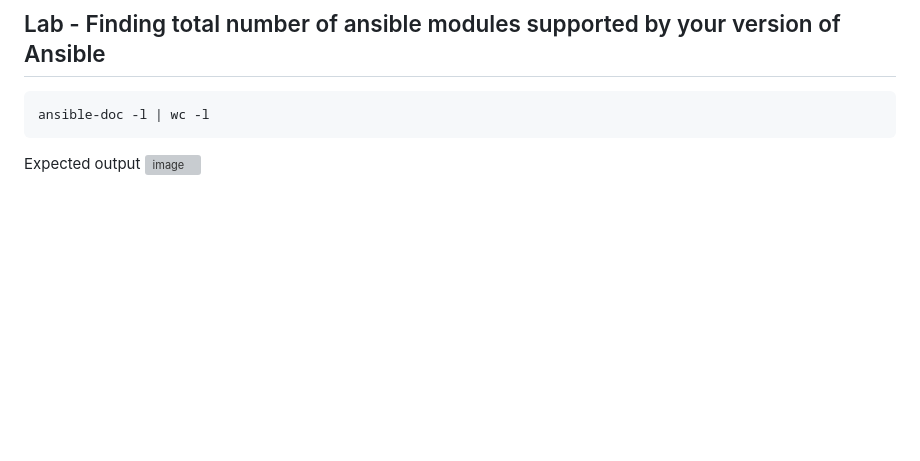
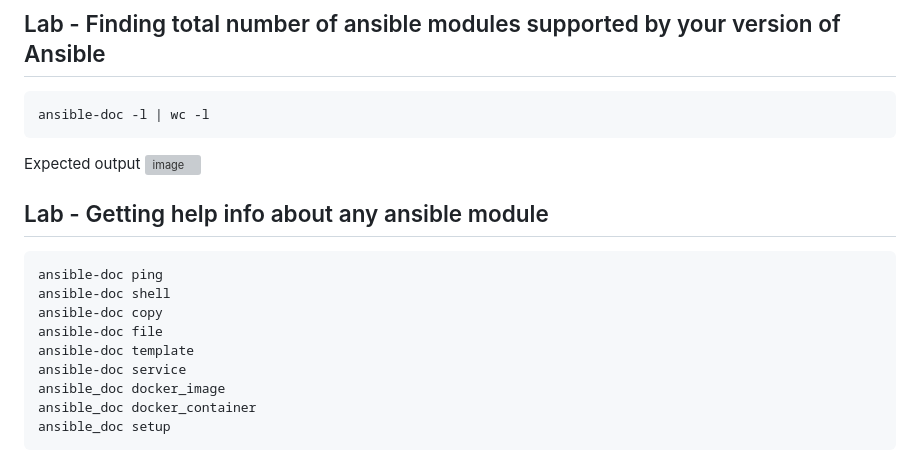
Before and after one commit to kbmcsekumar/ansible-sep-2023, a Markdown page: Day2/README.md, the part around one of its changes. Drawn GitHub-style; blank space fills up the shorter version; grey boxes are pictures that could not be loaded.

````diff
--- a/Day2/README.md
+++ b/Day2/README.md
@@ -197,3 +197,17 @@ ansible-doc -l | wc -l
 
 Expected output
 ![image](https://github.com/tektutor/ansible-sep-2023/assets/12674043/f11d3aa6-0e9d-4a47-881c-6e35132cbd59)
+
+## Lab - Getting help info about any ansible module
+```
+ansible-doc ping
+ansible-doc shell
+ansible-doc copy
+ansible-doc file
+ansible-doc template
+ansible-doc service
+ansible_doc docker_image
+ansible_doc docker_container
+ansible_doc setup
+```
+
````
Also changed, not shown: other parts of Day2/README.md (+2 -0 lines).
